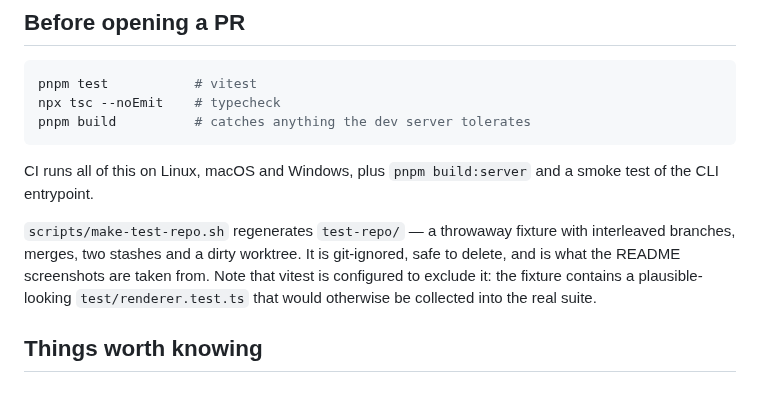
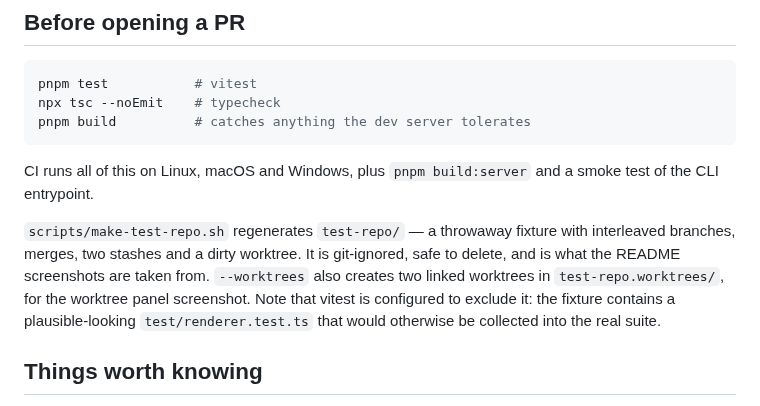
Before and after one commit to vuongvu1/megit, a Markdown page: CONTRIBUTING.md, the part around the change. GitHub-like rendering.

```diff
--- a/CONTRIBUTING.md
+++ b/CONTRIBUTING.md
@@ -21,7 +21,7 @@ pnpm build          # catches anything the dev server tolerates
 
 CI runs all of this on Linux, macOS and Windows, plus `pnpm build:server` and a smoke test of the CLI entrypoint.
 
-`scripts/make-test-repo.sh` regenerates `test-repo/` — a throwaway fixture with interleaved branches, merges, two stashes and a dirty worktree. It is git-ignored, safe to delete, and is what the README screenshots are taken from. Note that vitest is configured to exclude it: the fixture contains a plausible-looking `test/renderer.test.ts` that would otherwise be collected into the real suite.
+`scripts/make-test-repo.sh` regenerates `test-repo/` — a throwaway fixture with interleaved branches, merges, two stashes and a dirty worktree. It is git-ignored, safe to delete, and is what the README screenshots are taken from. `--worktrees` also creates two linked worktrees in `test-repo.worktrees/`, for the worktree panel screenshot. Note that vitest is configured to exclude it: the fixture contains a plausible-looking `test/renderer.test.ts` that would otherwise be collected into the real suite.
 
 ## Things worth knowing
 
```
Also changed, not shown: CLAUDE.md (+1 -1 lines), README.md (+14 -2 lines), docs/worktrees.png (added), 2 other files.
